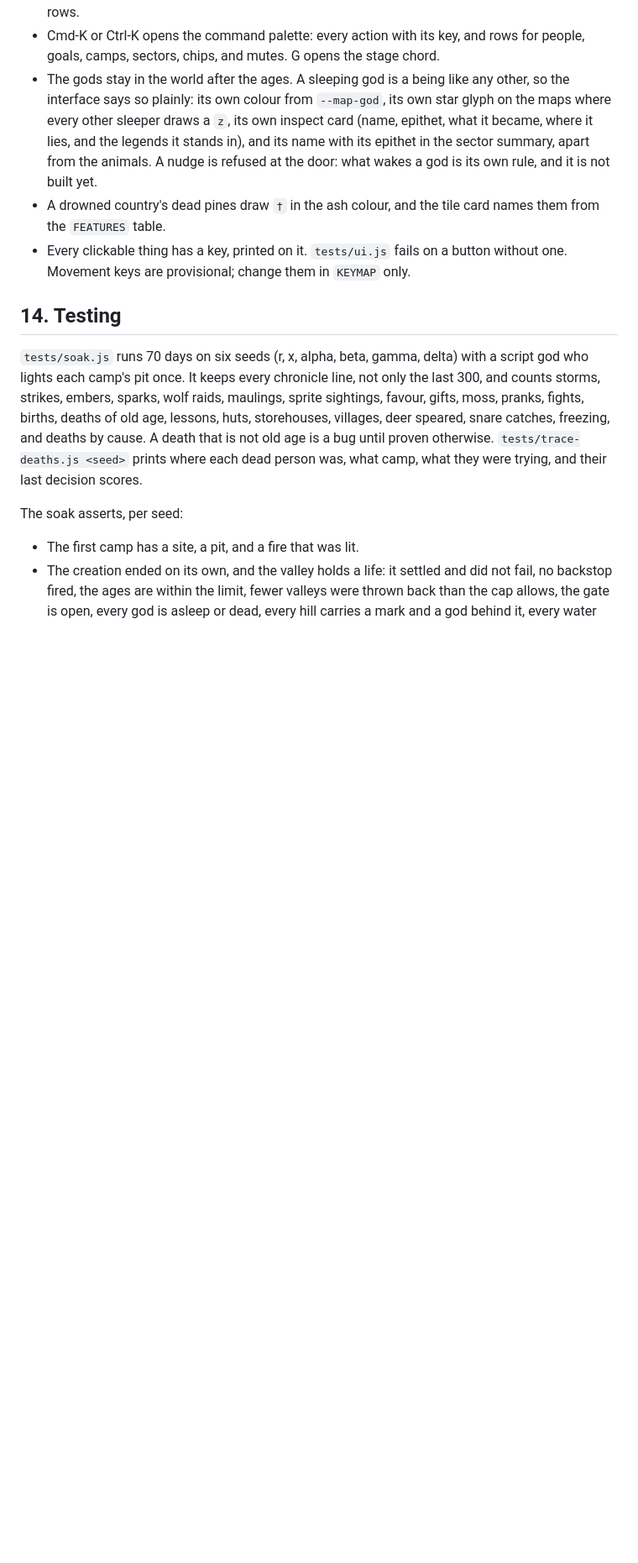
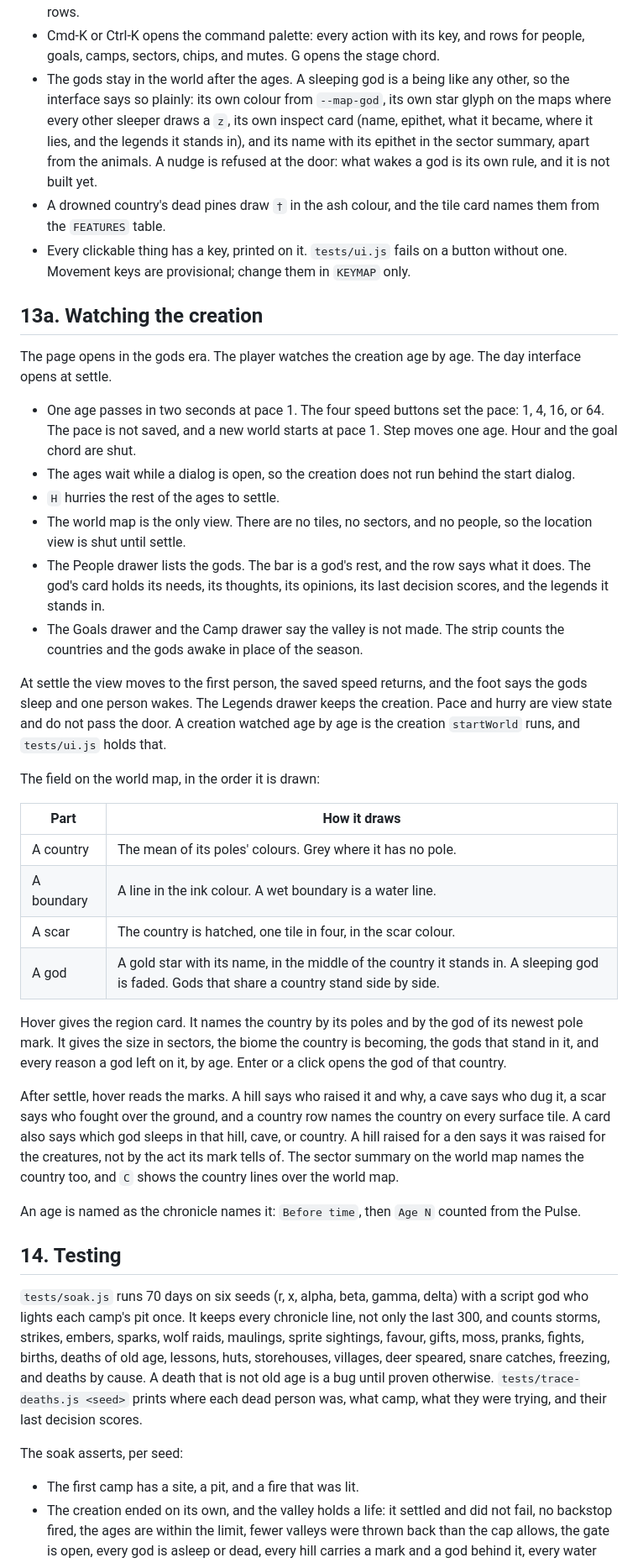
Before and after one commit to earchibald/hamlet-dev, a Markdown page: design/notes.md, the part around one of its changes. Shown at 84% size. Rendered like a GitHub page; blank space fills up the shorter version.

Commit message:
The record of watching: the spec as built, the notes, and the tests' gloss
Co-Authored-By: Claude Fable 5.1 <noreply@anthropic.com>

```diff
--- a/design/notes.md
+++ b/design/notes.md
@@ -190,6 +191,34 @@ The interface is `src/ui/`, plain scripts in one scope joined by `src/ui/index.j
 - The gods stay in the world after the ages. A sleeping god is a being like any other, so the interface says so plainly: its own colour from `--map-god`, its own star glyph on the maps where every other sleeper draws a `z`, its own inspect card (name, epithet, what it became, where it lies, and the legends it stands in), and its name with its epithet in the sector summary, apart from the animals. A nudge is refused at the door: what wakes a god is its own rule, and it is not built yet.
 - A drowned country's dead pines draw `†` in the ash colour, and the tile card names them from the `FEATURES` table.
 - Every clickable thing has a key, printed on it. `tests/ui.js` fails on a button without one. Movement keys are provisional; change them in `KEYMAP` only.
+
+## 13a. Watching the creation
+
+The page opens in the gods era. The player watches the creation age by age. The day interface opens at settle.
+
+- One age passes in two seconds at pace 1. The four speed buttons set the pace: 1, 4, 16, or 64. The pace is not saved, and a new world starts at pace 1. Step moves one age. Hour and the goal chord are shut.
+- The ages wait while a dialog is open, so the creation does not run behind the start dialog.
+- `H` hurries the rest of the ages to settle.
+- The world map is the only view. There are no tiles, no sectors, and no people, so the location view is shut until settle.
+- The People drawer lists the gods. The bar is a god's rest, and the row says what it does. The god's card holds its needs, its thoughts, its opinions, its last decision scores, and the legends it stands in.
+- The Goals drawer and the Camp drawer say the valley is not made. The strip counts the countries and the gods awake in place of the season.
+
+At settle the view moves to the first person, the saved speed returns, and the foot says the gods sleep and one person wakes. The Legends drawer keeps the creation. Pace and hurry are view state and do not pass the door. A creation watched age by age is the creation `startWorld` runs, and `tests/ui.js` holds that.
+
+The field on the world map, in the order it is drawn:
+
+| Part | How it draws |
+|---|---|
+| A country | The mean of its poles' colours. Grey where it has no pole. |
+| A boundary | A line in the ink colour. A wet boundary is a water line. |
+| A scar | The country is hatched, one tile in four, in the scar colour. |
+| A god | A gold star with its name, in the middle of the country it stands in. A sleeping god is faded. Gods that share a country stand side by side. |
+
+Hover gives the region card. It names the country by its poles and by the god of its newest pole mark. It gives the size in sectors, the biome the country is becoming, the gods that stand in it, and every reason a god left on it, by age. Enter or a click opens the god of that country.
+
+After settle, hover reads the marks. A hill says who raised it and why, a cave says who dug it, a scar says who fought over the ground, and a country row names the country on every surface tile. A card also says which god sleeps in that hill, cave, or country. A hill raised for a den says it was raised for the creatures, not by the act its mark tells of. The sector summary on the world map names the country too, and `C` shows the country lines over the world map.
+
+An age is named as the chronicle names it: `Before time`, then `Age N` counted from the Pulse.
 
 ## 14. Testing
 
```
Also changed, not shown: other parts of design/notes.md (+6 -2 lines), CLAUDE.md (+1 -1 lines), design/specs/2026-09-17-mythos-design.md (+8 -6 lines).
